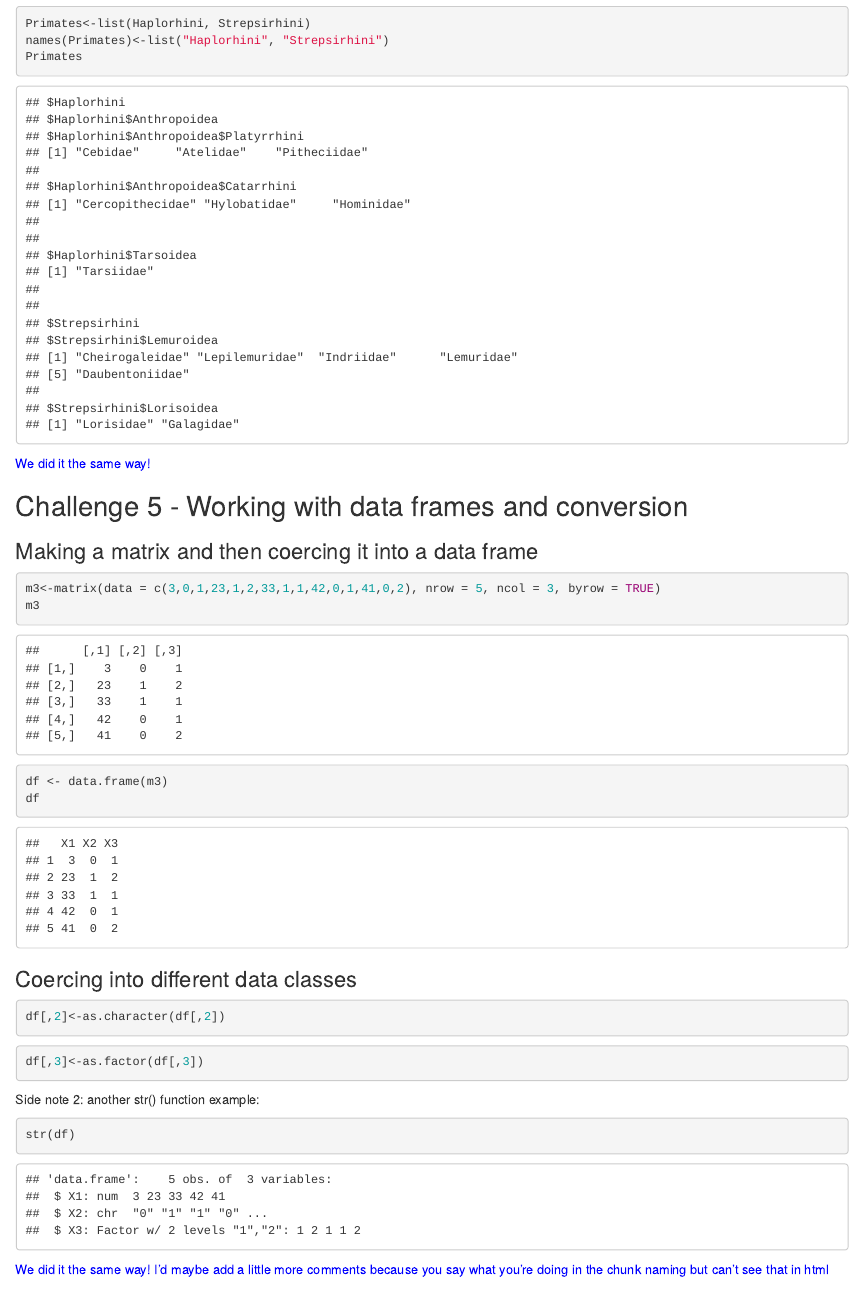
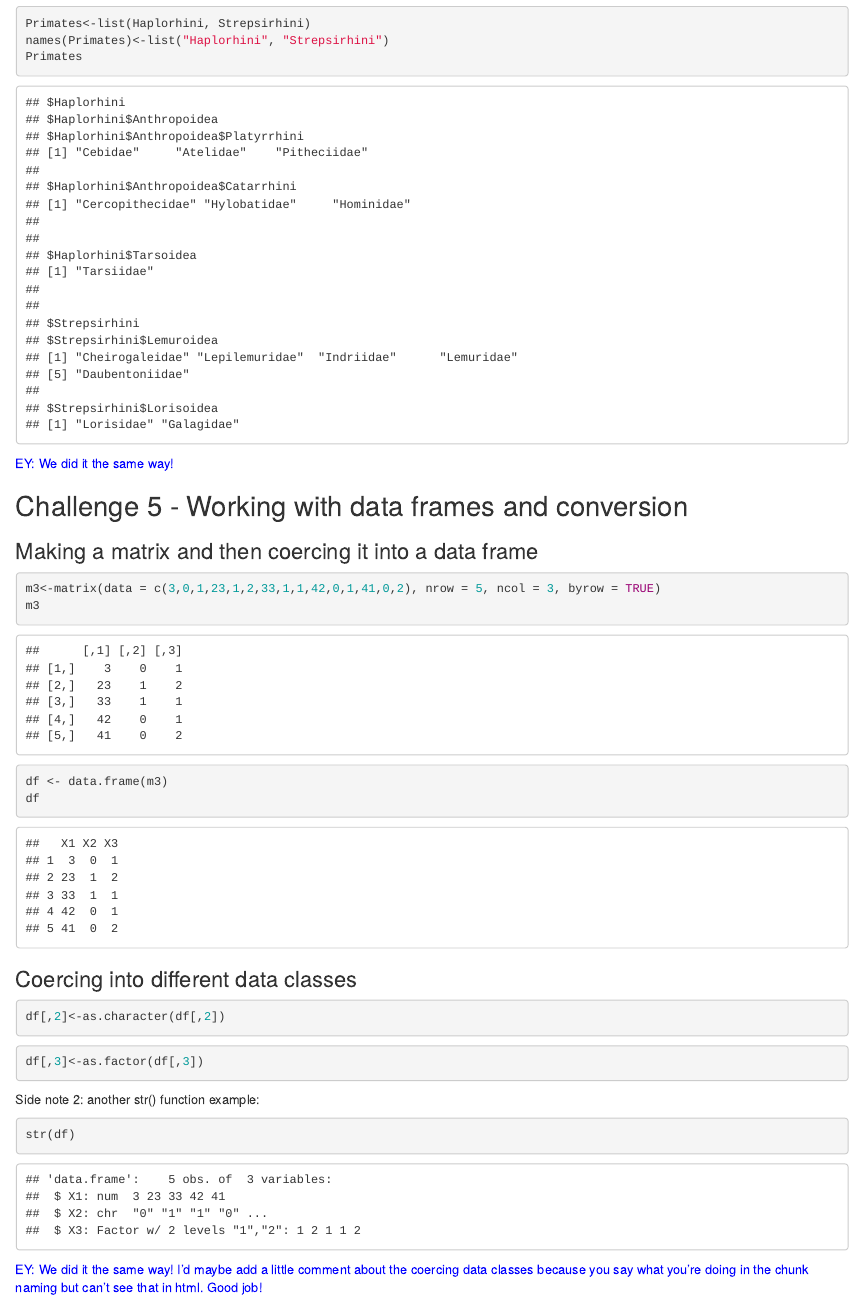
Before and after one commit to angeliquelindberg/AN588_Week2_ajlind, an R Markdown document (angeliquelindberg_PeerCommentary_YYangEmily_01.Rmd): the page in a window 1100 px wide, from 6240 px down. The pictures show the output file angeliquelindberg_PeerCommentary_YYangEmily_01.html that the author committed with the source, opened offline.

Commit message:
Final Commit

````diff
--- a/angeliquelindberg_PeerCommentary_YYangEmily_01.Rmd
+++ b/angeliquelindberg_PeerCommentary_YYangEmily_01.Rmd
@@ -134,7 +134,7 @@ Primates<-list(Haplorhini, Strepsirhini)
 names(Primates)<-list("Haplorhini", "Strepsirhini")
 Primates
 ```
-<p style="color: #0000ff;">We did it the same way!</p>
+<p style="color: #0000ff;">EY: We did it the same way!</p>
 
 ## Challenge 5 - Working with data frames and conversion
 
@@ -161,4 +161,4 @@ Side note 2: another str() function example:
 ```{r structure example2}
 str(df)
 ```
-<p style="color: #0000ff;">We did it the same way! I'd maybe add a little more comments because you say what you're doing in the chunk naming but can't see that in html</p>
+<p style="color: #0000ff;">EY: We did it the same way! I'd maybe add a little comment about the coercing data classes because you say what you're doing in the chunk naming but can't see that in html. Good job!</p>
````
Also changed, not shown: angeliquelindberg_PeerCommentary_YYangEmily_01.html.
